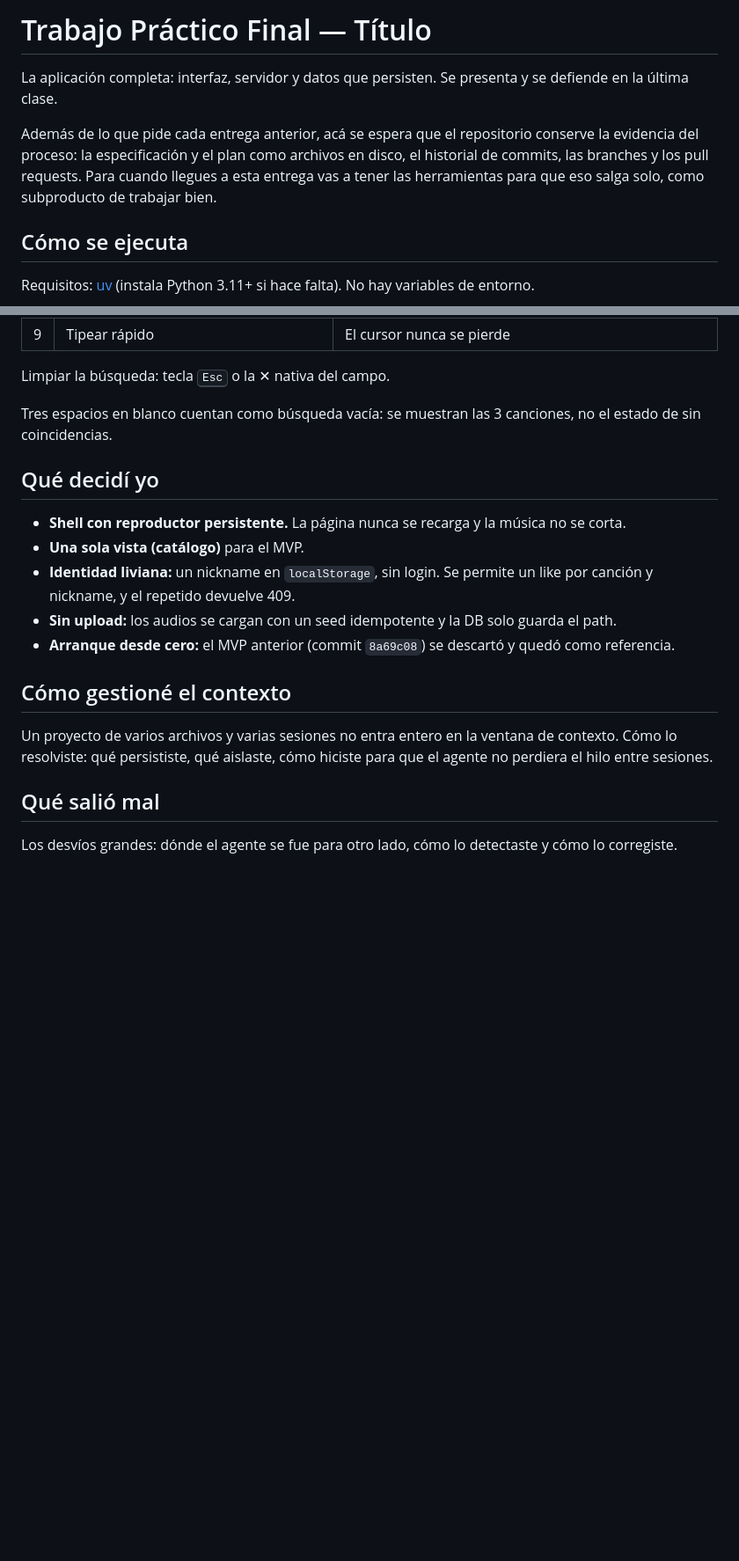
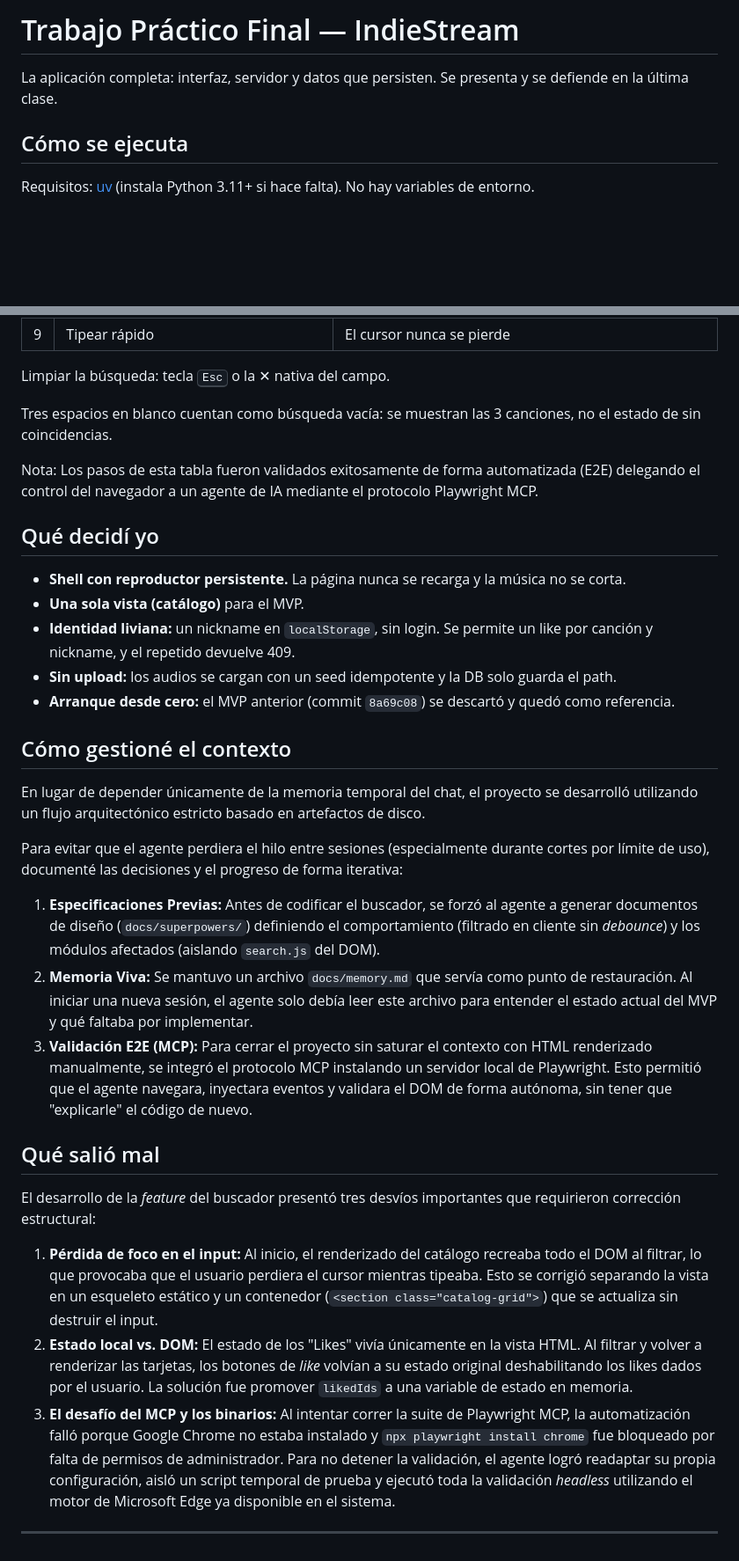
Before and after one commit to balthazarm1/Martin-iisaia, a Markdown page: Martin-iisaia/tp-final/README.md, 2 parts joined by grey strips. Shown at 88% size. Drawn GitHub-style; blank space fills up the shorter version.

Commit message:
Modifcaciones del readme.md

```diff
--- a/Martin-iisaia/tp-final/README.md
+++ b/Martin-iisaia/tp-final/README.md
@@ -1,8 +1,7 @@
-# Trabajo Práctico Final — Título
+# Trabajo Práctico Final — IndieStream
 
 La aplicación completa: interfaz, servidor y datos que persisten. Se presenta y se defiende en la última clase.
 
-Además de lo que pide cada entrega anterior, acá se espera que el repositorio conserve la evidencia del proceso: la especificación y el plan como archivos en disco, el historial de commits, las branches y los pull requests. Para cuando llegues a esta entrega vas a tener las herramientas para que eso salga solo, como subproducto de trabajar bien.
 
 ## Cómo se ejecuta
 
@@ -74,6 +73,8 @@ Limpiar la búsqueda: tecla <kbd>Esc</kbd> o la ✕ nativa del campo.
 
 Tres espacios en blanco cuentan como búsqueda vacía: se muestran las 3 canciones, no el estado de sin coincidencias.
 
+Nota: Los pasos de esta tabla fueron validados exitosamente de forma automatizada (E2E) delegando el control del navegador a un agente de IA mediante el protocolo Playwright MCP.
+
 ## Qué decidí yo
 
 - **Shell con reproductor persistente.** La página nunca se recarga y la música no se corta.
@@ -84,8 +85,20 @@ Tres espacios en blanco cuentan como búsqueda vacía: se muestran las 3 cancion
 
 ## Cómo gestioné el contexto
 
-Un proyecto de varios archivos y varias sesiones no entra entero en la ventana de contexto. Cómo lo resolviste: qué persististe, qué aislaste, cómo hiciste para que el agente no perdiera el hilo entre sesiones.
+En lugar de depender únicamente de la memoria temporal del chat, el proyecto se desarrolló utilizando un flujo arquitectónico estricto basado en artefactos de disco.
+
+Para evitar que el agente perdiera el hilo entre sesiones (especialmente durante cortes por límite de uso), documenté las decisiones y el progreso de forma iterativa:
+
+1. **Especificaciones Previas:** Antes de codificar el buscador, se forzó al agente a generar documentos de diseño (`docs/superpowers/`) definiendo el comportamiento (filtrado en cliente sin *debounce*) y los módulos afectados (aislando `search.js` del DOM).
+2. **Memoria Viva:** Se mantuvo un archivo `docs/memory.md` que servía como punto de restauración. Al iniciar una nueva sesión, el agente solo debía leer este archivo para entender el estado actual del MVP y qué faltaba por implementar.
+3. **Validación E2E (MCP):** Para cerrar el proyecto sin saturar el contexto con HTML renderizado manualmente, se integró el protocolo MCP instalando un servidor local de Playwright. Esto permitió que el agente navegara, inyectara eventos y validara el DOM de forma autónoma, sin tener que "explicarle" el código de nuevo.
 
 ## Qué salió mal
 
-Los desvíos grandes: dónde el agente se fue para otro lado, cómo lo detectaste y cómo lo corregiste.
+El desarrollo de la *feature* del buscador presentó tres desvíos importantes que requirieron corrección estructural:
+
+1. **Pérdida de foco en el input:** Al inicio, el renderizado del catálogo recreaba todo el DOM al filtrar, lo que provocaba que el usuario perdiera el cursor mientras tipeaba. Esto se corrigió separando la vista en un esqueleto estático y un contenedor (`<section class="catalog-grid">`) que se actualiza sin destruir el input.
+2. **Estado local vs. DOM:** El estado de los "Likes" vivía únicamente en la vista HTML. Al filtrar y volver a renderizar las tarjetas, los botones de *like* volvían a su estado original deshabilitando los likes dados por el usuario. La solución fue promover `likedIds` a una variable de estado en memoria.
+3. **El desafío del MCP y los binarios:** Al intentar correr la suite de Playwright MCP, la automatización falló porque Google Chrome no estaba instalado y `npx playwright install chrome` fue bloqueado por falta de permisos de administrador. Para no detener la validación, el agente logró readaptar su propia configuración, aisló un script temporal de prueba y ejecutó toda la validación *headless* utilizando el motor de Microsoft Edge ya disponible en el sistema.
+
+---
```
